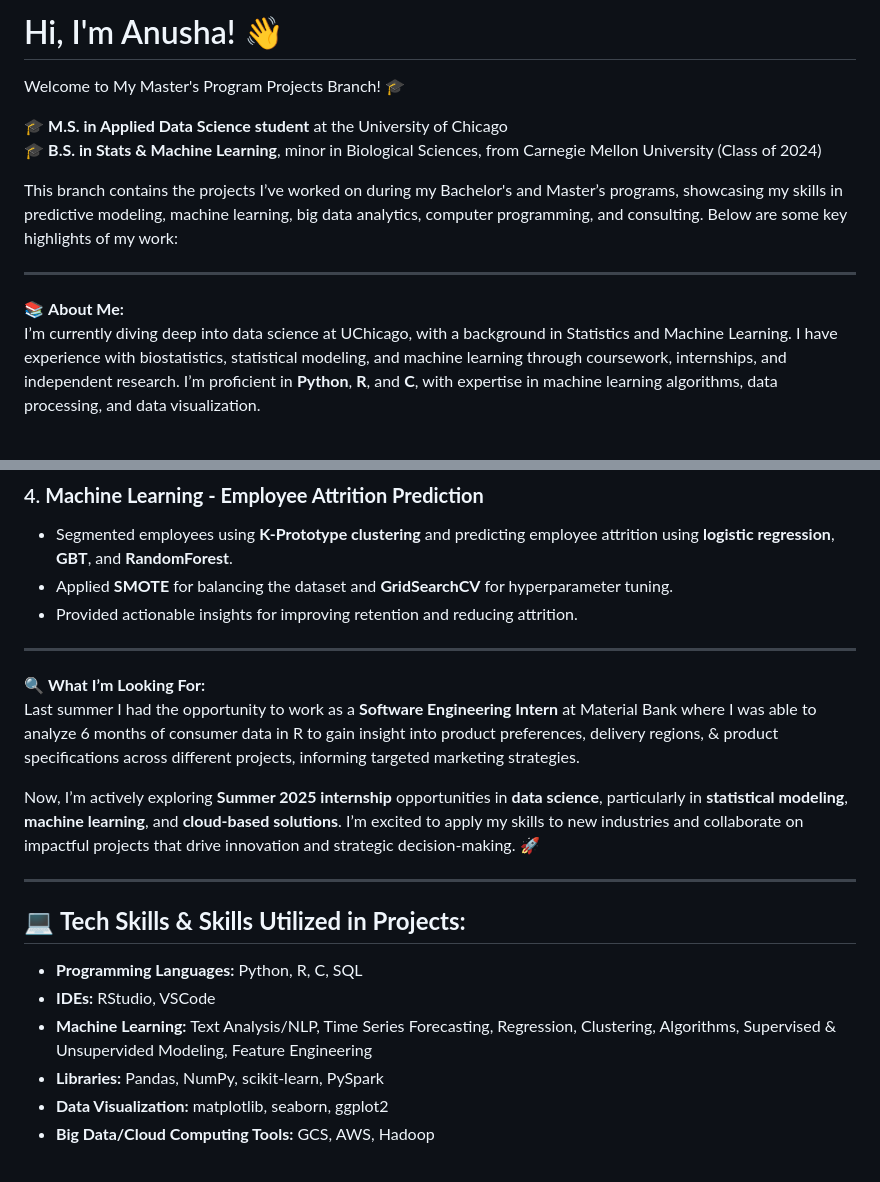
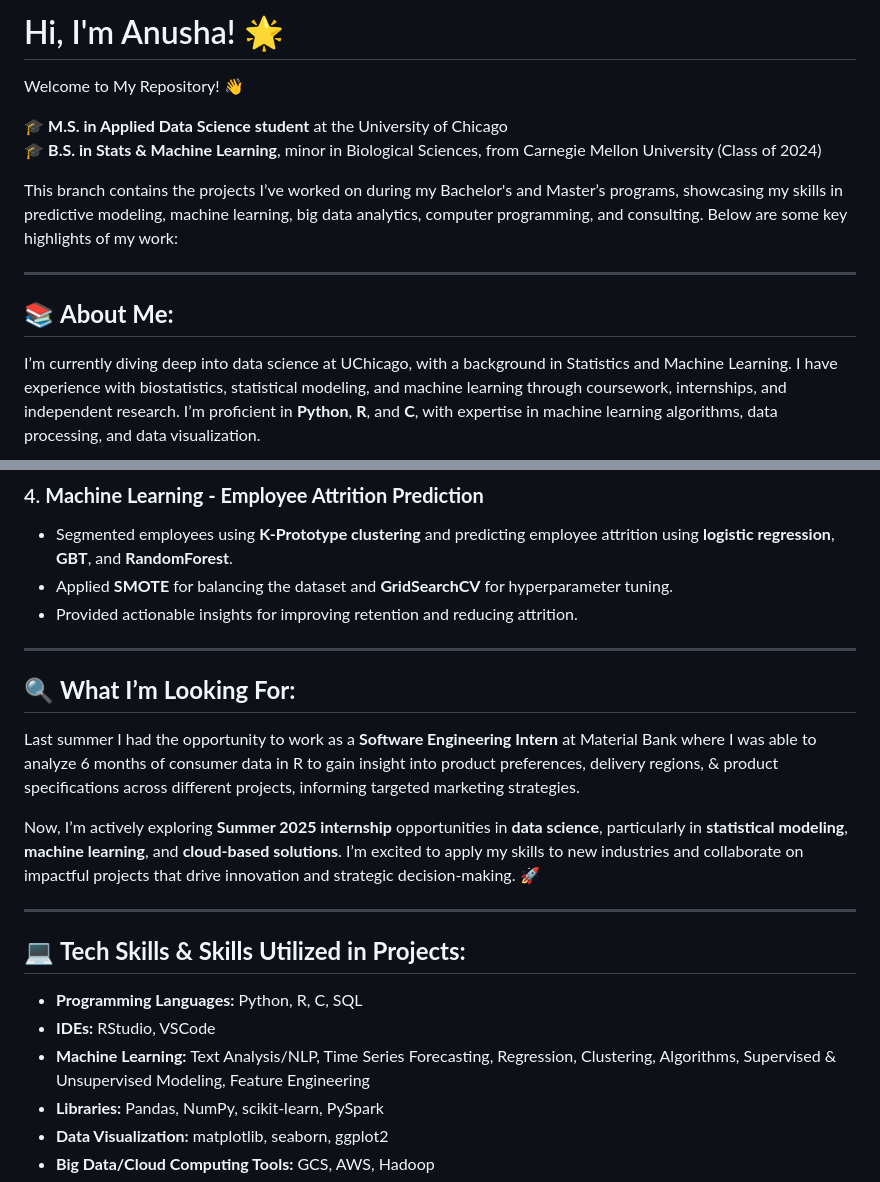
Before and after one commit to abhat09/abhat09, a Markdown page: README.md, 2 parts joined by grey strips. Rendered like a GitHub page.

```diff
--- a/README.md
+++ b/README.md
@@ -1,5 +1,5 @@
-# Hi, I'm Anusha! 👋
-Welcome to My Master's Program Projects Branch! 🎓
+# Hi, I'm Anusha! 🌟
+Welcome to My Repository! 👋
 
 🎓 **M.S. in Applied Data Science student** at the University of Chicago
 🎓 **B.S. in Stats & Machine Learning**, minor in Biological Sciences, from Carnegie Mellon University (Class of 2024)
@@ -8,7 +8,7 @@ This branch contains the projects I’ve worked on during my Bachelor's and Mast
 
 ---
 
-📚 **About Me:**
+## 📚 **About Me:**
 I’m currently diving deep into data science at UChicago, with a background in Statistics and Machine Learning. I have experience with biostatistics, statistical modeling, and machine learning through coursework, internships, and independent research. I’m proficient in **Python**, **R**, and **C**, with expertise in machine learning algorithms, data processing, and data visualization.
 
 I’m passionate about applying statistical modeling, machine learning, and cloud computing to solve complex problems. Currently, I’m looking for **Summer 2025 internship opportunities** to leverage my skills in real-world projects and continue learning in dynamic, impact-driven environments.
@@ -37,11 +37,9 @@ When I’m not coding, I enjoy long walks, watching rom-coms, crocheting, knitti
 - Applied **SMOTE** for balancing the dataset and **GridSearchCV** for hyperparameter tuning.
 - Provided actionable insights for improving retention and reducing attrition.
 
-
-
 ---
 
-🔍 **What I’m Looking For:**
+## 🔍 **What I’m Looking For:**
 Last summer I had the opportunity to work as a **Software Engineering Intern** at Material Bank where I was able to analyze 6 months of consumer data in R to gain insight into product preferences, delivery regions, & product specifications across different projects, informing targeted marketing strategies.
 
 Now, I’m actively exploring **Summer 2025 internship** opportunities in **data science**, particularly in **statistical modeling**, **machine learning**, and **cloud-based solutions**. I’m excited to apply my skills to new industries and collaborate on impactful projects that drive innovation and strategic decision-making. 🚀
@@ -51,7 +49,7 @@ Now, I’m actively exploring **Summer 2025 internship** opportunities in **data
 ## 💻 **Tech Skills & Skills Utilized in Projects:**
 - **Programming Languages:** Python, R, C, SQL
 - **IDEs:** RStudio, VSCode
-- **Machine Learning:** Text Analysis/NLP, Time Series Forecasting, Regression, Clustering, Algorithms, Supervised & Unsupervided Modeling, Feature Engineering
+- **Machine Learning:** Text Analysis/NLP, Time Series Forecasting, Regression, Clustering, Algorithms, Supervised & Unsupervised Modeling, Feature Engineering
 - **Libraries:** Pandas, NumPy, scikit-learn, PySpark
 - **Data Visualization:** matplotlib, seaborn, ggplot2
 - **Big Data/Cloud Computing Tools:** GCS, AWS, Hadoop
```
Also changed, not shown: other parts of README.md (+1 -1 lines).
